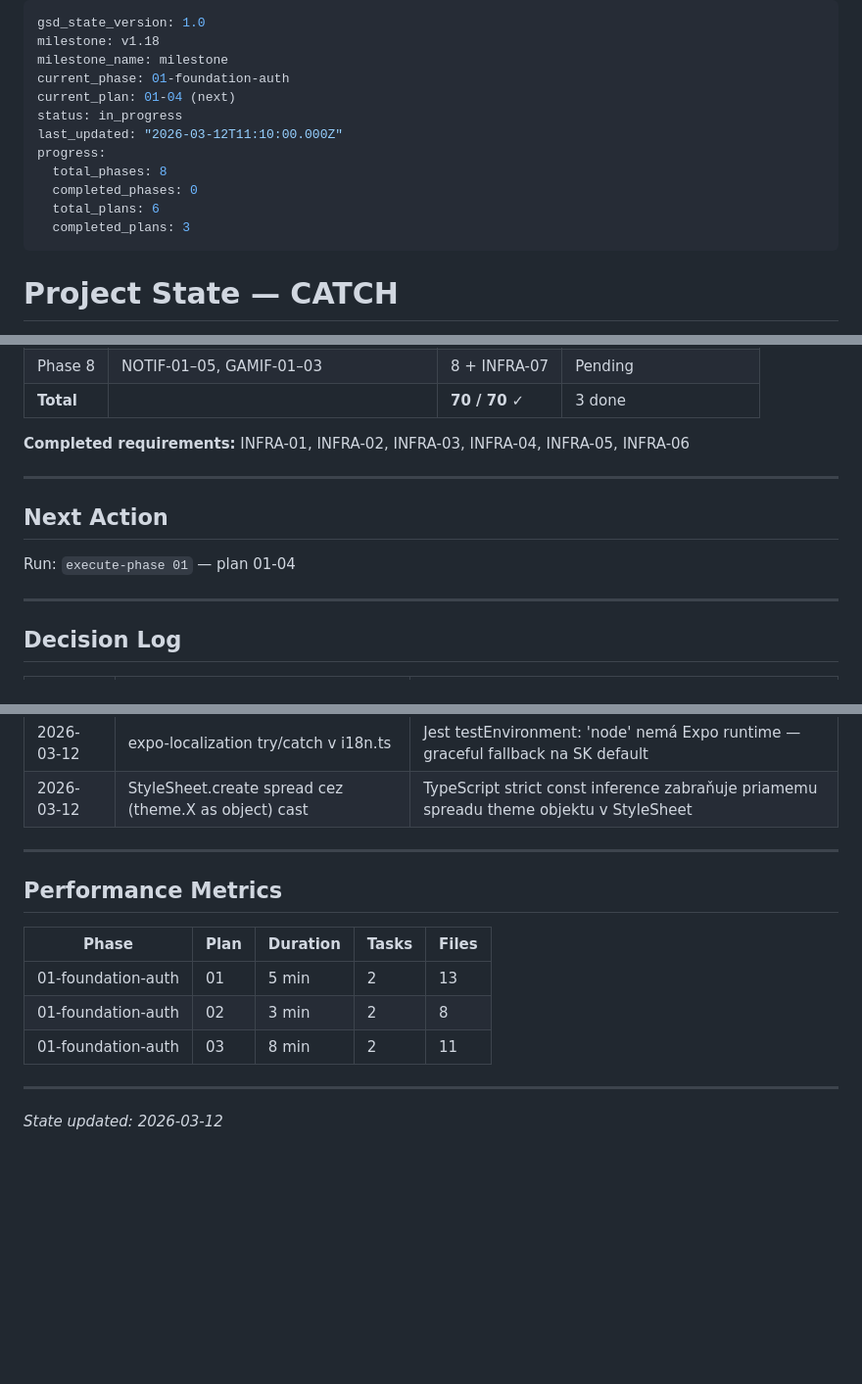
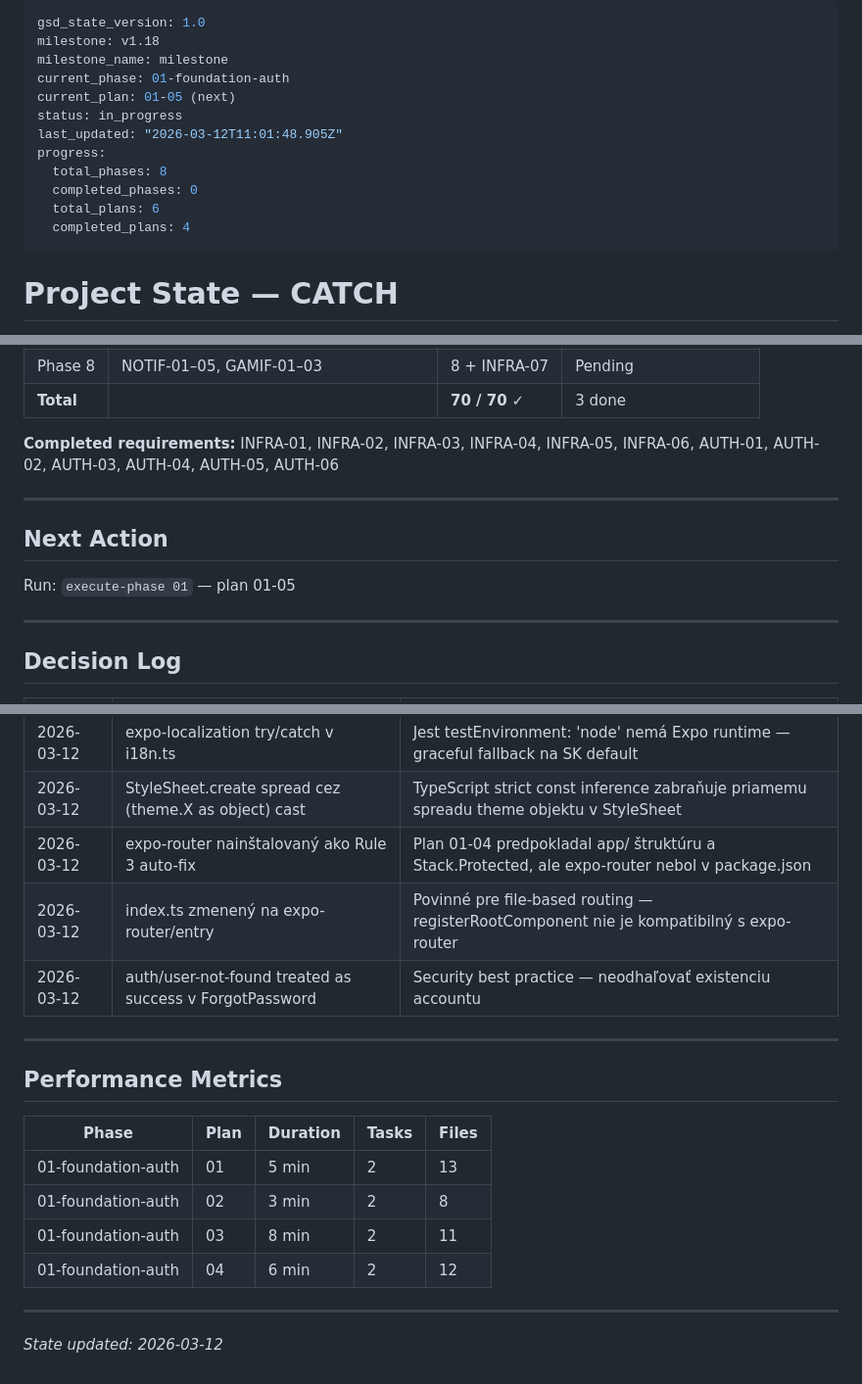
Before and after one commit to Rudolf6969/CATCH, a Markdown page: .planning/STATE.md, 3 parts joined by grey strips. Shown at 98% size. GitHub-like rendering; blank space fills up the shorter version.

```diff
--- a/.planning/STATE.md
+++ b/.planning/STATE.md
@@ -3,14 +3,14 @@ gsd_state_version: 1.0
 milestone: v1.18
 milestone_name: milestone
 current_phase: 01-foundation-auth
-current_plan: 01-04 (next)
+current_plan: 01-05 (next)
 status: in_progress
-last_updated: "2026-03-12T11:10:00.000Z"
+last_updated: "2026-03-12T11:01:48.905Z"
 progress:
   total_phases: 8
   completed_phases: 0
   total_plans: 6
-  completed_plans: 3
+  completed_plans: 4
 ---
 
 # Project State — CATCH
@@ -61,13 +61,13 @@ See: `.planning/PROJECT.md` (updated 2026-03-12)
 | Phase 8 | NOTIF-01–05, GAMIF-01–03 | 8 + INFRA-07 | Pending |
 | **Total** | | **70 / 70** ✓ | 3 done |
 
-**Completed requirements:** INFRA-01, INFRA-02, INFRA-03, INFRA-04, INFRA-05, INFRA-06
+**Completed requirements:** INFRA-01, INFRA-02, INFRA-03, INFRA-04, INFRA-05, INFRA-06, AUTH-01, AUTH-02, AUTH-03, AUTH-04, AUTH-05, AUTH-06
 
 ---
 
 ## Next Action
 
-Run: `execute-phase 01` — plan 01-04
+Run: `execute-phase 01` — plan 01-05
 
 ---
 
@@ -85,6 +85,9 @@ Run: `execute-phase 01` — plan 01-04
 | 2026-03-12 | jest-expo preset namiesto getDefaultConfig | jest-expo 55.x neexportuje getDefaultConfig funkciu, použiť `preset: 'jest-expo'` |
 | 2026-03-12 | expo-localization try/catch v i18n.ts | Jest testEnvironment: 'node' nemá Expo runtime — graceful fallback na SK default |
 | 2026-03-12 | StyleSheet.create spread cez (theme.X as object) cast | TypeScript strict const inference zabraňuje priamemu spreadu theme objektu v StyleSheet |
+| 2026-03-12 | expo-router nainštalovaný ako Rule 3 auto-fix | Plan 01-04 predpokladal app/ štruktúru a Stack.Protected, ale expo-router nebol v package.json |
+| 2026-03-12 | index.ts zmenený na expo-router/entry | Povinné pre file-based routing — registerRootComponent nie je kompatibilný s expo-router |
+| 2026-03-12 | auth/user-not-found treated as success v ForgotPassword | Security best practice — neodhaľovať existenciu accountu |
 
 ---
 
@@ -95,6 +98,7 @@ Run: `execute-phase 01` — plan 01-04
 | 01-foundation-auth | 01 | 5 min | 2 | 13 |
 | 01-foundation-auth | 02 | 3 min | 2 | 8 |
 | 01-foundation-auth | 03 | 8 min | 2 | 11 |
+| 01-foundation-auth | 04 | 6 min | 2 | 12 |
 
 ---
 
```
Also changed, not shown: other parts of .planning/STATE.md (+3 -3 lines), .planning/REQUIREMENTS.md (+6 -6 lines), 1 other file.
